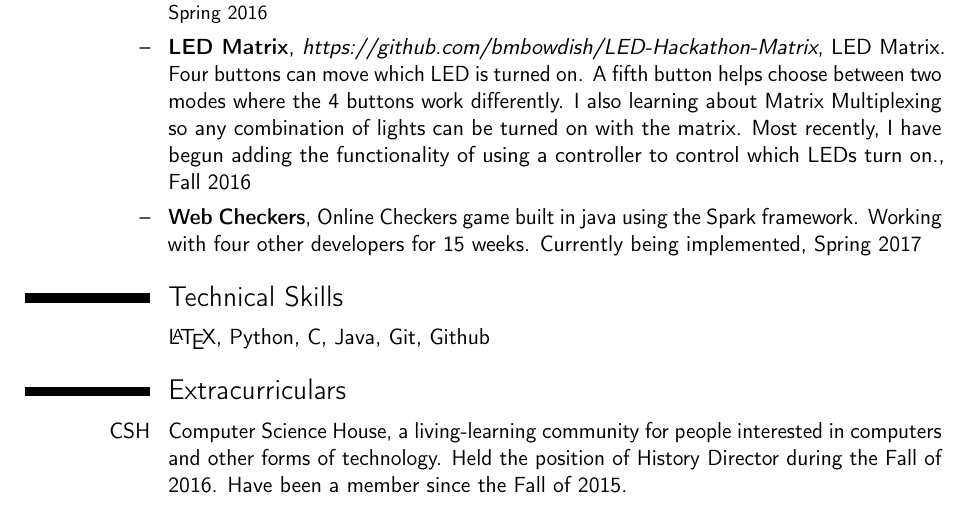
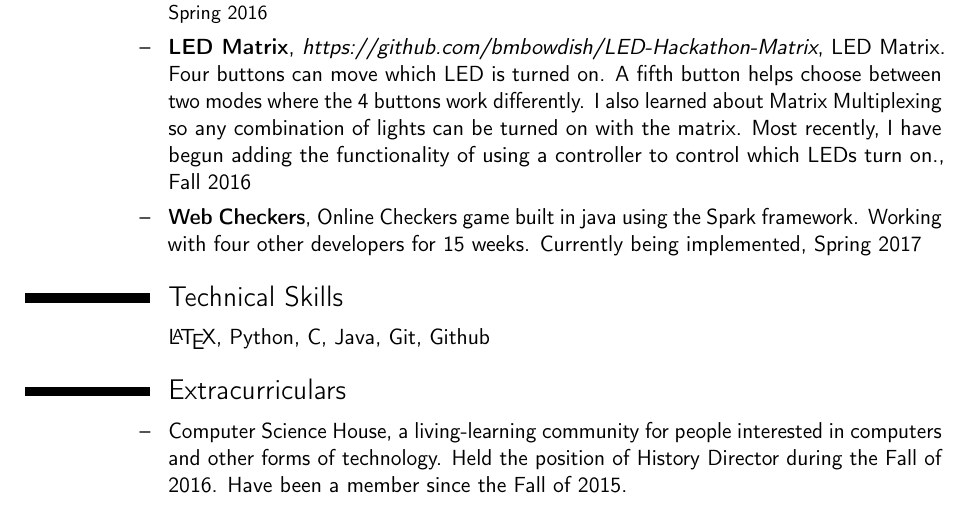
Before and after one commit to bmbowdish/Current-Resume, a LaTeX CV (BradenBowdishResume.tex): part of the page, cut so that both start at the same text. Compiled offline with pdfLaTeX.

Commit message:
Minor Updates
* Removed the "CSH" next to "Computer Science...."
* Minor grammar error fixed.

```diff
--- a/BradenBowdishResume.tex
+++ b/BradenBowdishResume.tex
@@ -25,12 +25,12 @@
 \section{Experience}
   \cventry{--}{Event Keeper}{\href{https://github.com/bmbowdish/Event-Keeper}{(github.com/bmbowdish/Event-Keeper)}}{Personal project that keeps attedance for meetings at Computer Science House}{Fall 2015}{}
   \cventry{--}{qr-wiki}{\href{https://github.com/bmbowdish/qr-wiki}{(github.com/bmbowdish/qr-wiki)}}{Web page that creates qr-codes that link to a private mediawiki run by Computer Science House. Uses custom bootstrap theme and JQuery to create qr-codes.}{2016}{Spring 2016}
-  \cventry{--}{LED Matrix}{https://github.com/bmbowdish/LED-Hackathon-Matrix}{LED Matrix. Four buttons can move which LED is turned on. A fifth button helps choose between two modes where the 4 buttons work differently. I also learning about Matrix Multiplexing so any combination of lights can be turned on with the matrix. Most recently, I have begun adding the functionality of using a controller to control which LEDs turn on.}{Fall 2016}{}
+  \cventry{--}{LED Matrix}{https://github.com/bmbowdish/LED-Hackathon-Matrix}{LED Matrix. Four buttons can move which LED is turned on. A fifth button helps choose between two modes where the 4 buttons work differently. I also learned about Matrix Multiplexing so any combination of lights can be turned on with the matrix. Most recently, I have begun adding the functionality of using a controller to control which LEDs turn on.}{Fall 2016}{}
   \cventry{--}{Web Checkers}{}{Online Checkers game built in java using the Spark framework. Working with four other developers for 15 weeks. Currently being implemented}{Spring 2017}{}
 \section{Technical Skills}
   \cvitemwithcomment{}{\LaTeX, Python, C, Java, Git, Github}{}
 \section{Extracurriculars}
-  \cvitem{CSH}{Computer Science House, a living-learning community for people interested in computers and other forms of technology. Held the position of History Director during the Fall of 2016. Have been a member since the Fall of 2015.}
+  \cvitem{--}{Computer Science House, a living-learning community for people interested in computers and other forms of technology. Held the position of History Director during the Fall of 2016. Have been a member since the Fall of 2015.}
 \section{Relevant Classes}
   \cvlistitem{Data Structures and Object Oriented Programming}
   \cvlistitem{Mechanics of Programming}
```
